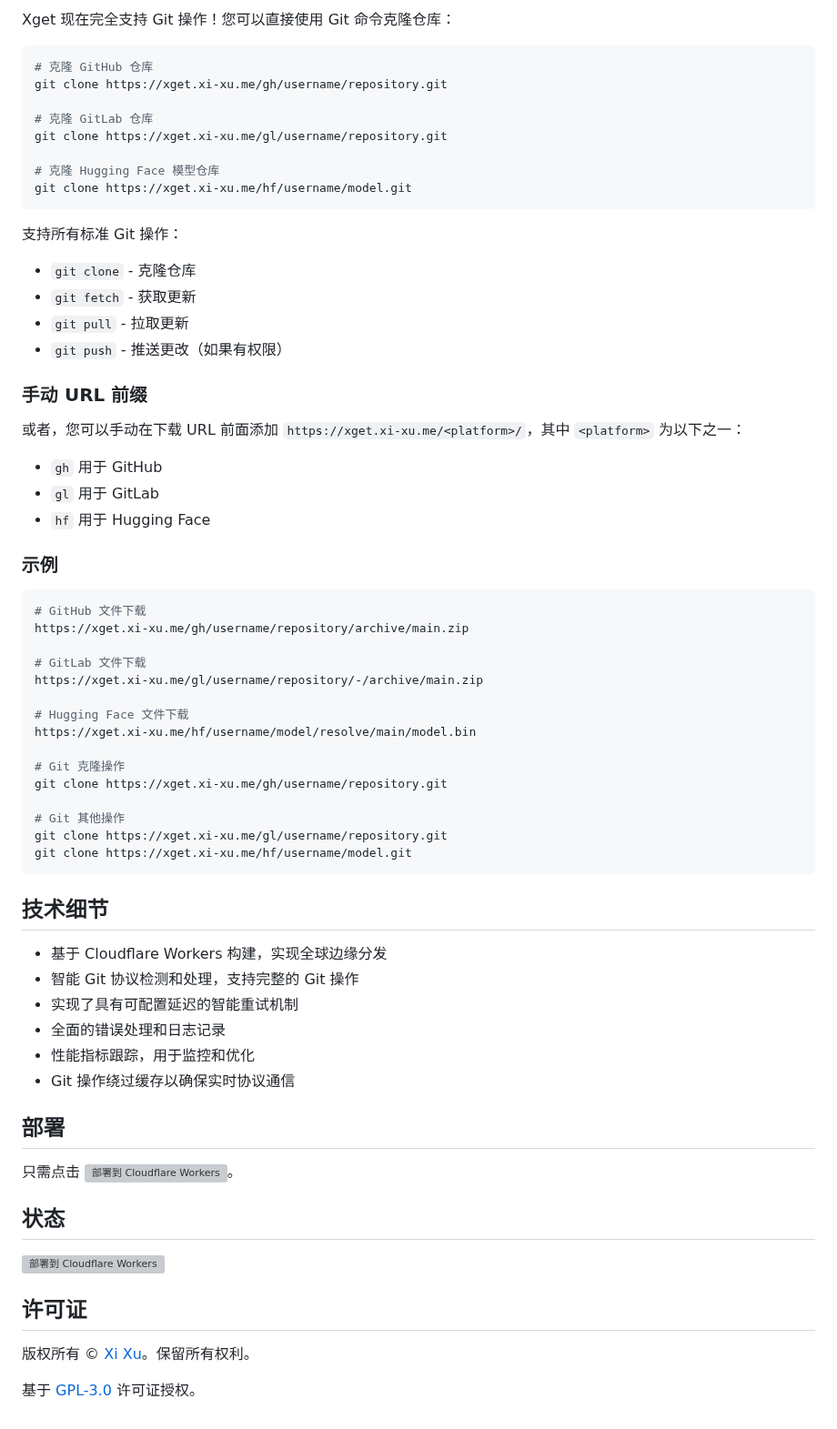
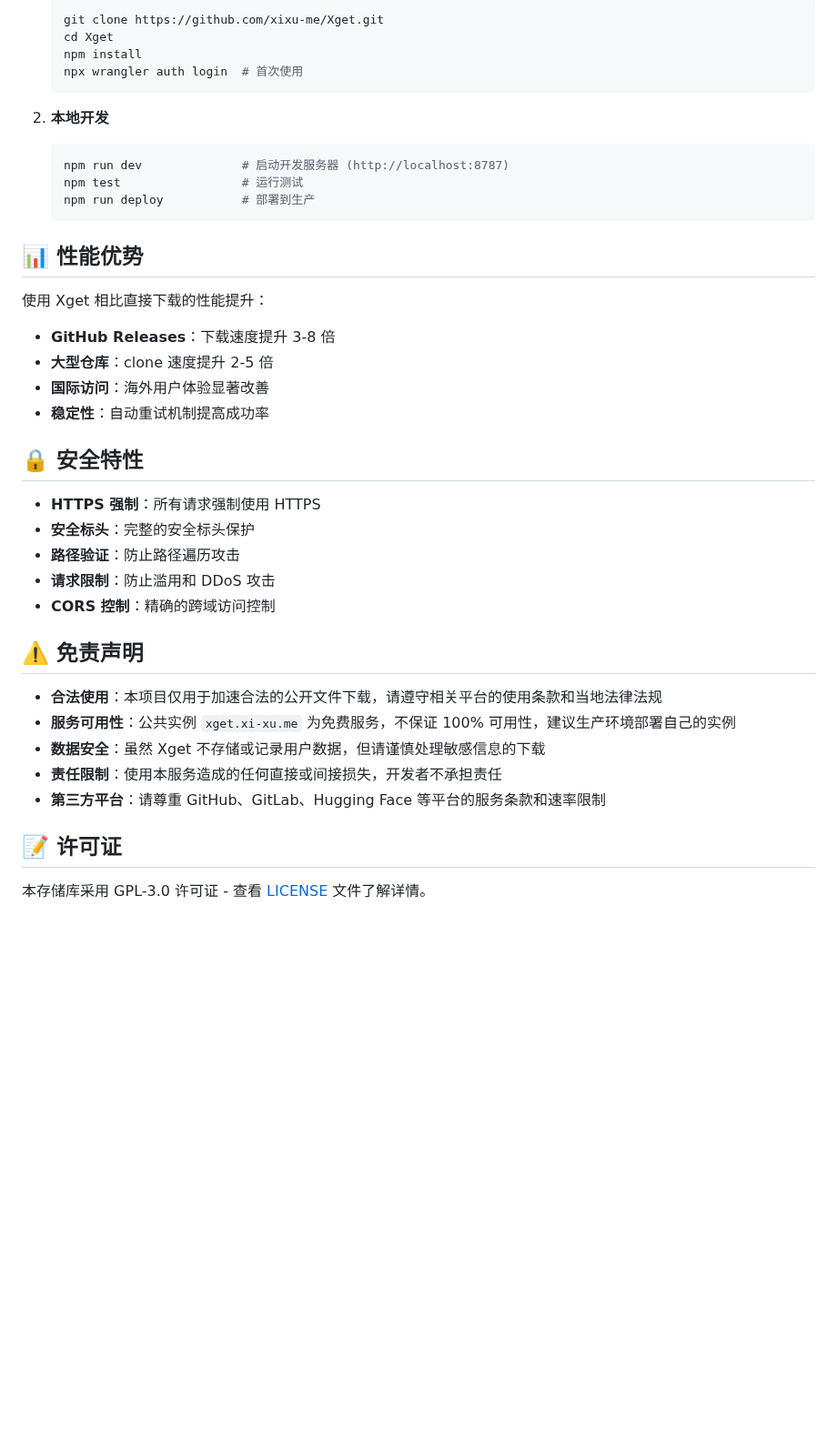
Before and after one commit to xsy99140636/Xget, a Markdown page: README.md, the part around one of its changes. Shown at 91% size. GitHub-like rendering; blank space fills up the shorter version; grey boxes are pictures that could not be loaded.

````diff
--- a/README.md
+++ b/README.md
@@ -60,71 +188,44 @@
 
-Xget 现在完全支持 Git 操作！您可以直接使用 Git 命令克隆仓库：
+   ```bash
+   git clone https://github.com/xixu-me/Xget.git
+   cd Xget
+   npm install
+   npx wrangler auth login  # 首次使用
+   ```
 
-```bash
-# 克隆 GitHub 仓库
-git clone https://xget.xi-xu.me/gh/username/repository.git
+2. **本地开发**
 
-# 克隆 GitLab 仓库
-git clone https://xget.xi-xu.me/gl/username/repository.git
+   ```bash
+   npm run dev              # 启动开发服务器 (http://localhost:8787)
+   npm test                 # 运行测试
+   npm run deploy           # 部署到生产
+   ```
 
-# 克隆 Hugging Face 模型仓库
-git clone https://xget.xi-xu.me/hf/username/model.git
-```
+## 📊 性能优势
 
-支持所有标准 Git 操作：
+使用 Xget 相比直接下载的性能提升：
 
-- `git clone` - 克隆仓库
-- `git fetch` - 获取更新
-- `git pull` - 拉取更新
-- `git push` - 推送更改（如果有权限）
+- **GitHub Releases**：下载速度提升 3-8 倍
+- **大型仓库**：clone 速度提升 2-5 倍
+- **国际访问**：海外用户体验显著改善
+- **稳定性**：自动重试机制提高成功率
 
-### 手动 URL 前缀
+## 🔒 安全特性
 
-或者，您可以手动在下载 URL 前面添加 `https://xget.xi-xu.me/<platform>/`，其中 `<platform>` 为以下之一：
+- **HTTPS 强制**：所有请求强制使用 HTTPS
+- **安全标头**：完整的安全标头保护
+- **路径验证**：防止路径遍历攻击
+- **请求限制**：防止滥用和 DDoS 攻击
+- **CORS 控制**：精确的跨域访问控制
 
-- `gh` 用于 GitHub
-- `gl` 用于 GitLab
-- `hf` 用于 Hugging Face
+## ⚠️ 免责声明
 
-### 示例
+- **合法使用**：本项目仅用于加速合法的公开文件下载，请遵守相关平台的使用条款和当地法律法规
+- **服务可用性**：公共实例 `xget.xi-xu.me` 为免费服务，不保证 100% 可用性，建议生产环境部署自己的实例
+- **数据安全**：虽然 Xget 不存储或记录用户数据，但请谨慎处理敏感信息的下载
+- **责任限制**：使用本服务造成的任何直接或间接损失，开发者不承担责任
+- **第三方平台**：请尊重 GitHub、GitLab、Hugging Face 等平台的服务条款和速率限制
 
-```bash
-# GitHub 文件下载
-https://xget.xi-xu.me/gh/username/repository/archive/main.zip
+## 📝 许可证
 
-# GitLab 文件下载
-https://xget.xi-xu.me/gl/username/repository/-/archive/main.zip
-
-# Hugging Face 文件下载
-https://xget.xi-xu.me/hf/username/model/resolve/main/model.bin
-
-# Git 克隆操作
-git clone https://xget.xi-xu.me/gh/username/repository.git
-
-# Git 其他操作
-git clone https://xget.xi-xu.me/gl/username/repository.git
-git clone https://xget.xi-xu.me/hf/username/model.git
-```
-
-## 技术细节
-
-- 基于 Cloudflare Workers 构建，实现全球边缘分发
-- 智能 Git 协议检测和处理，支持完整的 Git 操作
-- 实现了具有可配置延迟的智能重试机制
-- 全面的错误处理和日志记录
-- 性能指标跟踪，用于监控和优化
-- Git 操作绕过缓存以确保实时协议通信
-
-## 部署
-
-只需点击 [![部署到 Cloudflare Workers](https://deploy.workers.cloudflare.com/button)](https://deploy.workers.cloudflare.com/?url=https://github.com/xixu-me/Xget)。
-
-## 状态
-
-[![部署到 Cloudflare Workers](https://github.com/xixu-me/xget/workflows/Deploy%20to%20Cloudflare%20Workers/badge.svg)](https://github.com/xixu-me/Xget/actions/workflows/deploy.yml)
-
-## 许可证
-
-版权所有 &copy; [Xi Xu](https://xi-xu.me)。保留所有权利。
-
-基于 [GPL-3.0](LICENSE) 许可证授权。
+本存储库采用 GPL-3.0 许可证 - 查看 [LICENSE](LICENSE) 文件了解详情。
````
Also changed, not shown: other parts of README.md (+168 -40 lines).
